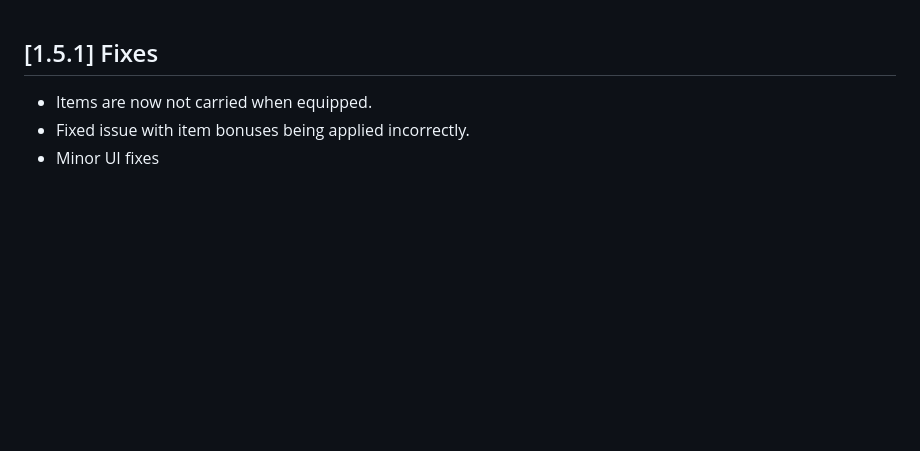
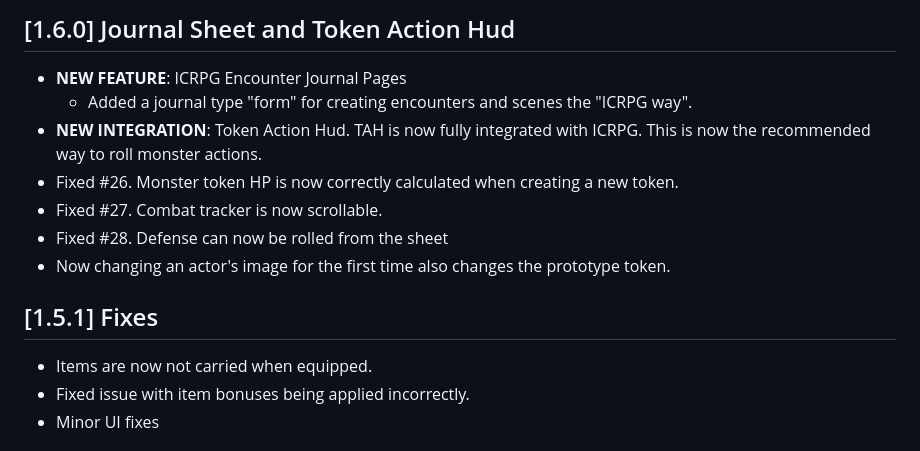
Before and after one commit to ClipplerBlood/icrpgme, a Markdown page: CHANGELOG.md, the part around the change. GitHub-like rendering; blank space fills up the shorter version.

Commit message:
Updated changelog

```diff
--- a/CHANGELOG.md
+++ b/CHANGELOG.md
@@ -1,3 +1,14 @@
+## [1.6.0] Journal Sheet and Token Action Hud
+
+- **NEW FEATURE**: ICRPG Encounter Journal Pages
+  - Added a journal type "form" for creating encounters and scenes the "ICRPG way".
+- **NEW INTEGRATION**: Token Action Hud. TAH is now fully integrated with ICRPG. This is now the recommended way to roll
+  monster actions.
+- Fixed #26. Monster token HP is now correctly calculated when creating a new token.
+- Fixed #27. Combat tracker is now scrollable.
+- Fixed #28. Defense can now be rolled from the sheet
+- Now changing an actor's image for the first time also changes the prototype token.
+
 ## [1.5.1] Fixes
 
 - Items are now not carried when equipped.
```
